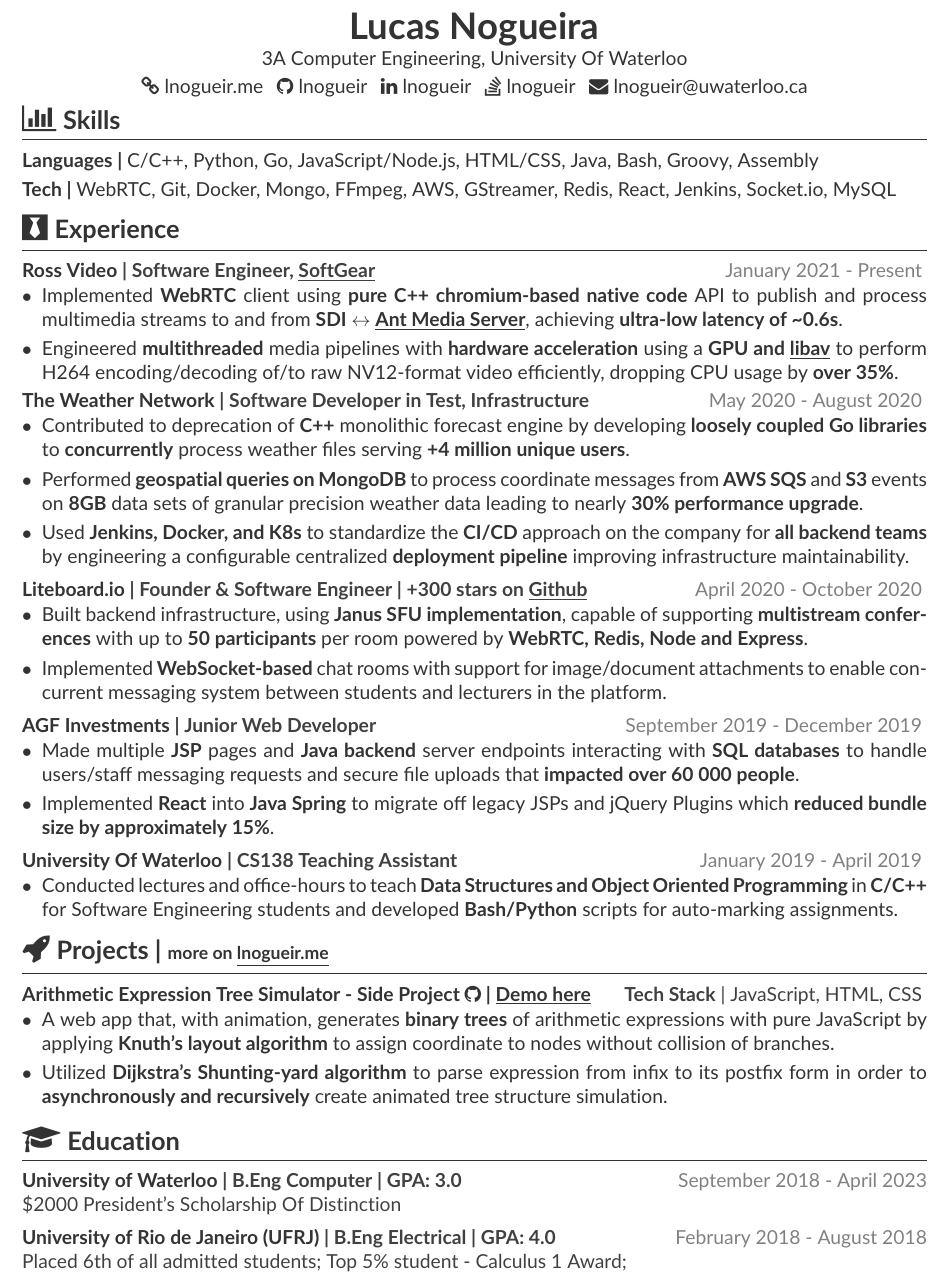
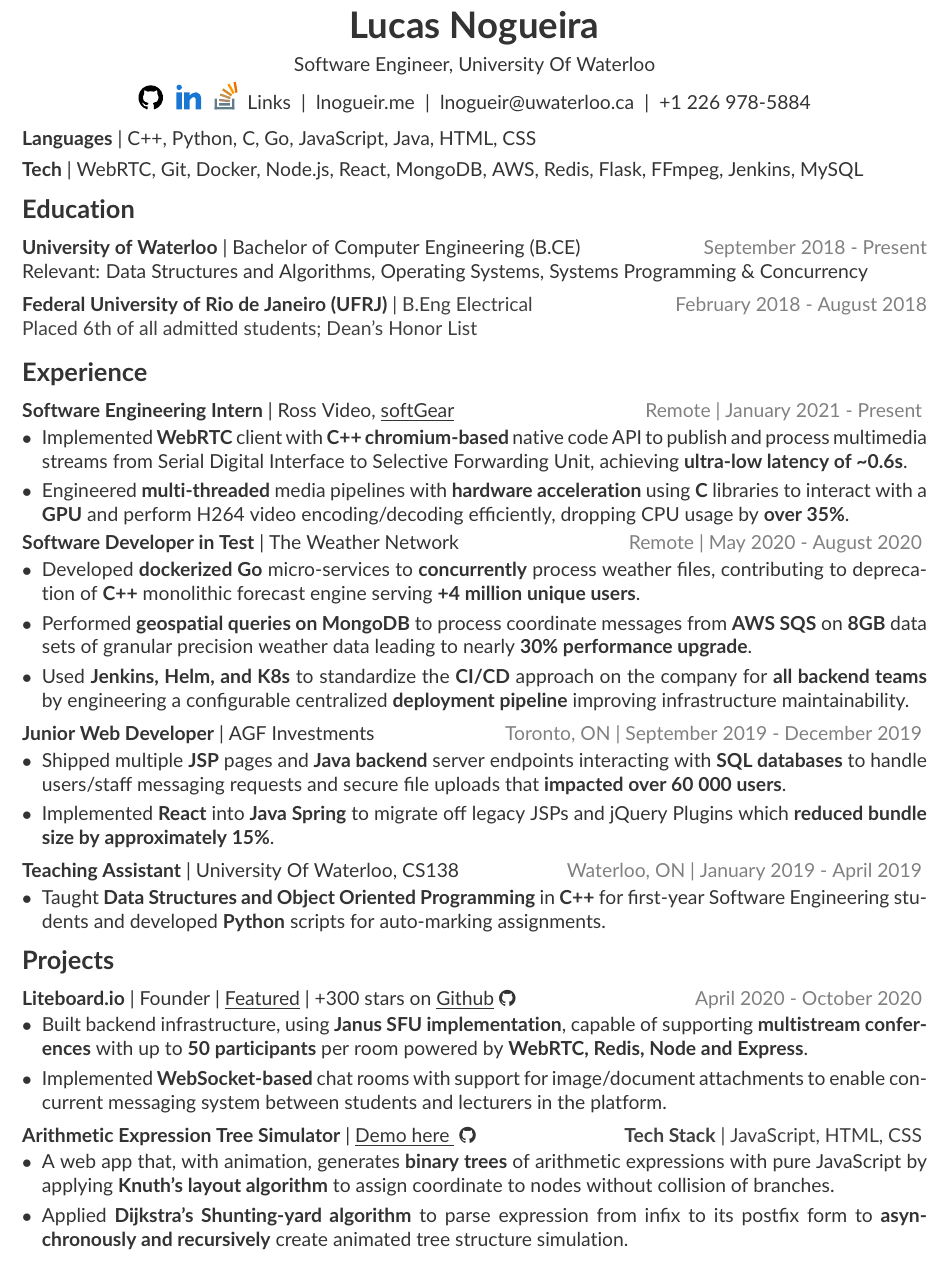
Before and after one commit to smitmehta13/smitmehta13, a LaTeX CV (src/assets/docs/resume.tex): part of the page, cut so that both start at the same text. The pictures show the PDF file src/assets/docs/resume.pdf that the author committed with the source.

Commit message:
resume updates

```diff
--- a/src/assets/docs/resume.tex
+++ b/src/assets/docs/resume.tex
@@ -35,8 +36,8 @@
 
 \name{L\lowercase{ucas} N\lowercase{ogueira}\vspace{-.25cm}} % Your name
 
-\address{3A Computer Engineering, University Of Waterloo}
-\address{\href{\website}{\faLink \hspace{0.15px} lnogueir.me} \hspace{2px} \href{\github}{\faGithub \hspace{0.15px} lnogueir} \hspace{2px} \href{\linkedin}{\faLinkedin \hspace{0.15px} lnogueir} \hspace{2px} \href{\stackoverflow}{\faStackOverflow \hspace{0.15px} lnogueir} \hspace{2px} \href{mailto: lnogueir@uwaterloo.ca}{\faEnvelope \hspace{0.15px} lnogueir@uwaterloo.ca}} \\  % Your phone number and email
+\address{Software Engineer, University Of Waterloo}
+\address{\href{\github}{\includesvg[width=14pt]{../images/githubLogo.svg}} \hspace{2px} \href{\linkedin}{\includesvg[width=14pt]{../images/linkedin.svg}} \hspace{2px} \href{\stackoverflow}{\includesvg[width=13pt]{../images/stack_overflow.svg}} \hspace{0.05px} Links \hspace{0.15px} | \hspace{0.15px} \href{\website}{lnogueir.me} \hspace{0.15px} | \hspace{0.15px} \href{mailto: lnogueir@uwaterloo.ca}{lnogueir@uwaterloo.ca} \hspace{0.15px} | \hspace{0.15px} +1 226 978-5884} \\  % Your phone number and email
 
 \makeatletter
 \newcommand{\globalcolor}[1]{%
@@ -52,26 +53,38 @@
 \begin{document}
 
 %----------------------------------------------------------------------------------------
-%	WORK EXPERIENCE SECTION
+%	SKILLS SECTION
 %----------------------------------------------------------------------------------------
-\vspace{-.3cm}
-\begin{rSection}{\faBarChart \hspace{0.25px} Skills}
-\begin{rSubsection}{Languages | \normalfont{C/C++, Python, Go, JavaScript/Node.js, HTML/CSS, Java, Bash, Groovy, Assembly}{}}{}{}
+\vspace{-.1cm}
+\begin{rSubsection}{\textbf{Languages} | \normalfont{C++, Python, C, Go, JavaScript, Java, HTML, CSS}{}}{}{}
 
 \end{rSubsection}
 \vspace{-.2cm}
-\begin{rSubsection}{Tech | \normalfont{WebRTC, Git, Docker, Mongo, FFmpeg, AWS, GStreamer, Redis, React, Jenkins, Socket.io, MySQL}{}}{}{}
+\begin{rSubsection}{\textbf{Tech} | \normalfont{WebRTC, Git, Docker, Node.js, React, MongoDB, AWS, Redis, Flask, FFmpeg, Jenkins, MySQL}{}}{}{}
 
 \end{rSubsection}
 
+\vspace{-.20cm}
+
+%----------------------------------------------------------------------------------------
+%	EDUCATION SECTION
+%----------------------------------------------------------------------------------------
+\begin{rSection}{Education}
+
+{\textbf{University of Waterloo} {| Bachelor of Computer Engineering (B.CE)}} \hfill {\textcolor{gray}{September 2018 - Present}}
+\\ {Relevant: Data Structures and Algorithms, Operating Systems, Systems Programming \& Concurrency}
+\vspace{5px}
+\\{\textbf{Federal University of Rio de Janeiro (UFRJ)} \textcolor{darkgray}{| B.Eng Electrical}} \hfill {\textcolor{gray}{February 2018 - August 2018}}
+\\ \textcolor{darkgray}{ Placed 6th of all admitted students; Dean's Honor List}\hfill
+\vspace{.1cm}
 \end{rSection}
 
-\vspace{-.20cm}
+\vspace{-.10cm}
 
-\begin{rSection}{\faBlackTie \hspace{0.25px} Experience}
-\begin{rSubsection}{\href{https://www.rossvideo.com/products-services/infrastructure/softgear-software-based-signal-processing-platform/}{Ross Video \textcolor{darkgray}{| Software Engineer, \underline{SoftGear}}}}{\textcolor{gray}{January 2021 - Present}}{}
+\begin{rSection}{Experience}
+\begin{rSubsection}{\href{https://www.rossvideo.com/products-services/infrastructure/softgear-software-based-signal-processing-platform/}{\textbf{Software Engineering Intern}{ | Ross Video, \underline{softGear}}}}{\textcolor{gray}{Remote | January 2021 - Present}}{}
 
     \begin{bulletpoints}
         \vspace{-.10cm}
-        \item Implemented \textbf{WebRTC} client using \textbf{pure C++ chromium-based native code} API to publish and process multimedia streams to and from \textbf{SDI $\leftrightarrow$ \href{https://antmedia.io/}{\underline{Ant Media Server}}}, achieving \textbf{ultra-low latency of \textasciitilde0.6s}.
+        \item Implemented \textbf{WebRTC} client with \textbf{C++ chromium-based} native code API to publish and process multimedia streams from Serial Digital Interface to Selective Forwarding Unit, achieving \textbf{ultra-low latency of \textasciitilde0.6s}.
         \vspace{-.13cm}
@@ -80,10 +93,9 @@
     \end{bulletpoints}
     \vspace{-.25cm}
 \end{rSubsection}
-\begin{rSubsection}{\href{https://www.theweathernetwork.com/}{The Weather Network \textcolor{darkgray}{| Software Developer in Test, Infrastructure}}}{\textcolor{gray}{May 2020 - August 2020}}{}
+\begin{rSubsection}{\href{https://www.theweathernetwork.com/}{\textbf{Software Developer in Test}{ | The Weather Network}}}{\textcolor{gray}{Remote | May 2020 - August 2020}}{}
         \par
         \begin{bulletpoints}
             \vspace{-.10cm}
-            \item Contributed to deprecation of \textbf{C++} monolithic forecast engine by developing \textbf{loosely coupled Go libraries} to \textbf{concurrently} process weather files serving \textbf{+4 million unique users}.
+            \item Developed \textbf{dockerized Go} micro-services to \textbf{concurrently} process weather files, contributing to deprecation of \textbf{C++} monolithic forecast engine serving \textbf{+4 million unique users}.
              \vspace{-.13cm}
-            \item Performed \textbf{geospatial queries on MongoDB} to process coordinate messages from \textbf{AWS SQS} and \textbf{S3} events on \textbf{8GB} data sets of granular precision weather data leading to nearly \textbf{30\% performance upgrade}.
@@ -92,31 +105,21 @@
              \vspace{-.25cm}
         \end{bulletpoints}
 \end{rSubsection}
-\begin{rSubsection}{\href{https://github.com/jeverd/lecture-experience}{Liteboard.io \textcolor{darkgray}{| Founder \& Software Engineer | +300 stars on \underline{Github}}}}{\textcolor{gray}{April 2020 - October 2020}}{}
+\begin{rSubsection}{\href{https://www.agf.com/ca/en/index.jsp}{\textbf{Junior Web Developer} {| AGF Investments}}}{\textcolor{gray}{Toronto, ON | September 2019 - December 2019}}{}
         \par
         \begin{bulletpoints}
             \vspace{-.10cm}
-            \item Built backend infrastructure, using \textbf{Janus SFU implementation}, capable of supporting \textbf{multistream conferences} with up to \textbf{50 participants} per room powered by \textbf{WebRTC, Redis, Node and Express}.
-             \vspace{-.13cm}
-            \item Implemented \textbf{WebSocket-based} chat rooms with support for image/document attachments to enable concurrent messaging system between students and lecturers in the platform.
-            \vspace{-.25cm}
-        \end{bulletpoints}
-\end{rSubsection}
-\begin{rSubsection}{\href{https://www.agf.com/ca/en/index.jsp}{AGF Investments \textcolor{darkgray}{| Junior Web Developer}}}{\textcolor{gray}{September 2019 - December 2019}}{}
-        \par
-        \begin{bulletpoints}
-            \vspace{-.10cm}
-            \item Made multiple \textbf{JSP} pages and \textbf{Java backend} server endpoints interacting with \textbf{SQL databases} to handle users/staff messaging requests and secure file uploads that \textbf{impacted over 60 000 people}.
+            \item Shipped multiple \textbf{JSP} pages and \textbf{Java backend} server endpoints interacting with \textbf{SQL databases} to handle users/staff messaging requests and secure file uploads that \textbf{impacted over 60 000 users}.
             \vspace{-.13cm}
              \item Implemented \textbf{React} into \textbf{Java Spring} to migrate off legacy JSPs and jQuery Plugins which \textbf{reduced bundle size by approximately 15\%}.
              \vspace{-.25cm}
         \end{bulletpoints}
 \end{rSubsection}
-\begin{rSubsection}{\href{https://cs.uwaterloo.ca/}{University Of Waterloo} \textcolor{darkgray}{| \href{https://www.student.cs.uwaterloo.ca/~cs138/}{CS138 Teaching Assistant}}}{\textcolor{gray}{January 2019 - April 2019}}{}
+\begin{rSubsection}{\href{https://student.cs.uwaterloo.ca/~cs138/outline.shtml}{\textbf{Teaching Assistant}}{ | University Of Waterloo, CS138 }}{\textcolor{gray}{Waterloo, ON | January 2019 - April 2019}}{}
 
     \begin{bulletpoints}
         \vspace{-.10cm}
-        \item Conducted lectures and office-hours to teach \textbf{Data Structures and Object Oriented Programming} in \textbf{C/C++} for Software Engineering students and developed \textbf{Bash/Python} scripts for auto-marking assignments.
+        \item Taught \textbf{Data Structures and Object Oriented Programming} in \textbf{C++} for first-year Software Engineering students and developed \textbf{Python} scripts for auto-marking assignments.
         \vspace{-.25cm}
     \end{bulletpoints}
 
@@ -130,7 +133,6 @@
 %-----------------------------------------------------------------------------------------------
 
 
-\begin{rSection}{\faRocket \hspace{0.25px} Projects | \small{more on \href{\website}{\underline{lnogueir.me}}}}
+\begin{rSection}{Projects}
 
-\begin{rSubsection}{\href{https://github.com/lnogueir/expression-tree-gen}{Arithmetic Expression Tree Simulator - Side Project \faGithub} |
-\href{https://lnogueir.github.io/expression-tree-gen/}{\underline{Demo here}}}{\textcolor{darkgray}{\textbf{Tech Stack} | JavaScript, HTML, CSS}}{}
+\begin{rSubsection}{\href{https://github.com/jeverd/lecture-experience}{\textbf{Liteboard.io}{ | Founder | \href{https://falauniversidades.com.br/projeto-gratuito-simplifica-o-acesso-as-aulas-on-line/}{\underline{Featured}} | +300 stars on \underline{Github} \faGithub}}}{\textcolor{gray}{April 2020 - October 2020}}{}
@@ -139,4 +153,3 @@
     \vspace{-.10cm}
         \item A web app that, with animation, generates \textbf{binary trees} of arithmetic expressions with pure JavaScript by applying \textbf{Knuth's layout algorithm} to assign coordinate to nodes without collision of branches.
         \vspace{-.13cm}
-        \item Utilized \textbf{Dijkstra's Shunting-yard algorithm} to parse expression from infix to its postfix form in order to \textbf{asynchronously and recursively} create animated tree structure simulation.
@@ -153,12 +160,3 @@
-{\bf University of Waterloo \textcolor{darkgray}{| B.Eng Computer | GPA: 3.0}} \hfill {\textcolor{gray}{September 2018 - April 2023}}
-\\ \textcolor{darkgray}{\$2000 President's Scholarship Of Distinction}
-\vspace{5px}
-\\{\bf University of Rio de Janeiro (UFRJ) \textcolor{darkgray}{| B.Eng Electrical | GPA: 4.0}} \hfill {\textcolor{gray}{February 2018 - August 2018}}
-\\ \textcolor{darkgray}{ Placed 6th of all admitted students; Top 5\% student - Calculus 1 Award;}\hfill
-\vspace{.1cm}
-\end{rSection}
-
-
 
 \end{rSection}
 
```
Also changed, not shown: src/assets/docs/resume.cls (+2 -4 lines), src/assets/docs/resume.pdf, src/assets/images/githubLogo.svg (added), src/assets/images/linkedin.svg (added), src/assets/docs/resume.tex (28 more changed lines).
